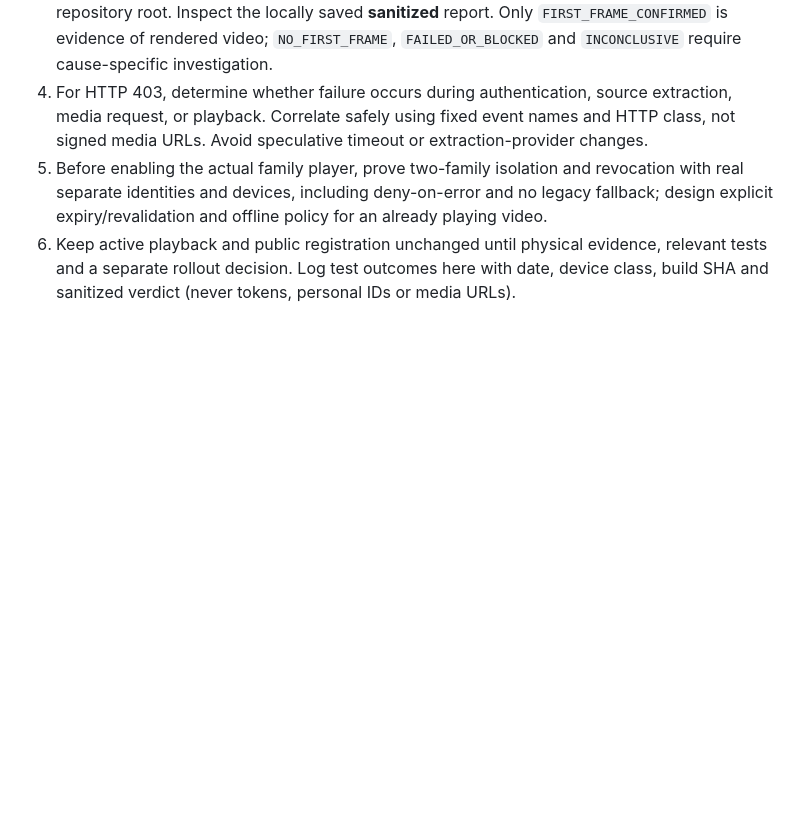
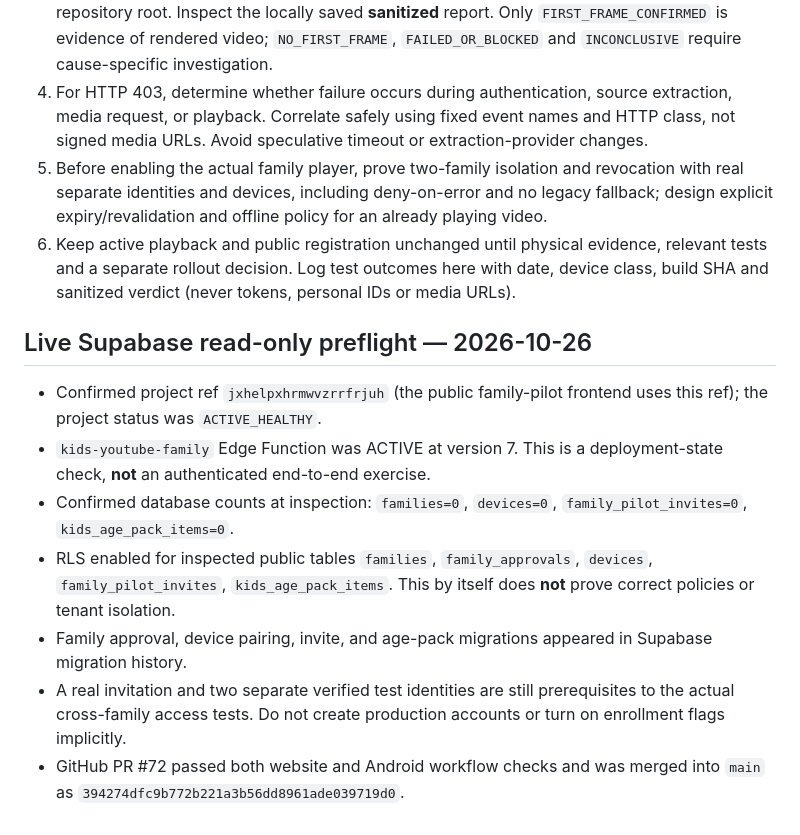
Before and after one commit to yt2178/kids-youtube, a Markdown page: docs/PROJECT_COMPLETION_PLAN.md, the part around the change. Rendered like a GitHub page; blank space fills up the shorter version.

Commit message:
docs: record read-only live family backend preflight (#73)

```diff
--- a/docs/PROJECT_COMPLETION_PLAN.md
+++ b/docs/PROJECT_COMPLETION_PLAN.md
@@ -52,3 +52,12 @@ Update this file as actual evidence changes. Do not label a gate complete withou
 4. For HTTP 403, determine whether failure occurs during authentication, source extraction, media request, or playback. Correlate safely using fixed event names and HTTP class, not signed media URLs. Avoid speculative timeout or extraction-provider changes.
 5. Before enabling the actual family player, prove two-family isolation and revocation with real separate identities and devices, including deny-on-error and no legacy fallback; design explicit expiry/revalidation and offline policy for an already playing video.
 6. Keep active playback and public registration unchanged until physical evidence, relevant tests and a separate rollout decision. Log test outcomes here with date, device class, build SHA and sanitized verdict (never tokens, personal IDs or media URLs).
+
+## Live Supabase read-only preflight — 2026-10-26
+- Confirmed project ref `jxhelpxhrmwvzrrfrjuh` (the public family-pilot frontend uses this ref); the project status was `ACTIVE_HEALTHY`.
+- `kids-youtube-family` Edge Function was ACTIVE at version 7. This is a deployment-state check, **not** an authenticated end-to-end exercise.
+- Confirmed database counts at inspection: `families=0`, `devices=0`, `family_pilot_invites=0`, `kids_age_pack_items=0`.
+- RLS enabled for inspected public tables `families`, `family_approvals`, `devices`, `family_pilot_invites`, `kids_age_pack_items`. This by itself does **not** prove correct policies or tenant isolation.
+- Family approval, device pairing, invite, and age-pack migrations appeared in Supabase migration history.
+- A real invitation and two separate verified test identities are still prerequisites to the actual cross-family access tests. Do not create production accounts or turn on enrollment flags implicitly.
+- GitHub PR #72 passed both website and Android workflow checks and was merged into `main` as `394274dfc9b772b221a3b56dd8961ade039719d0`.
```
